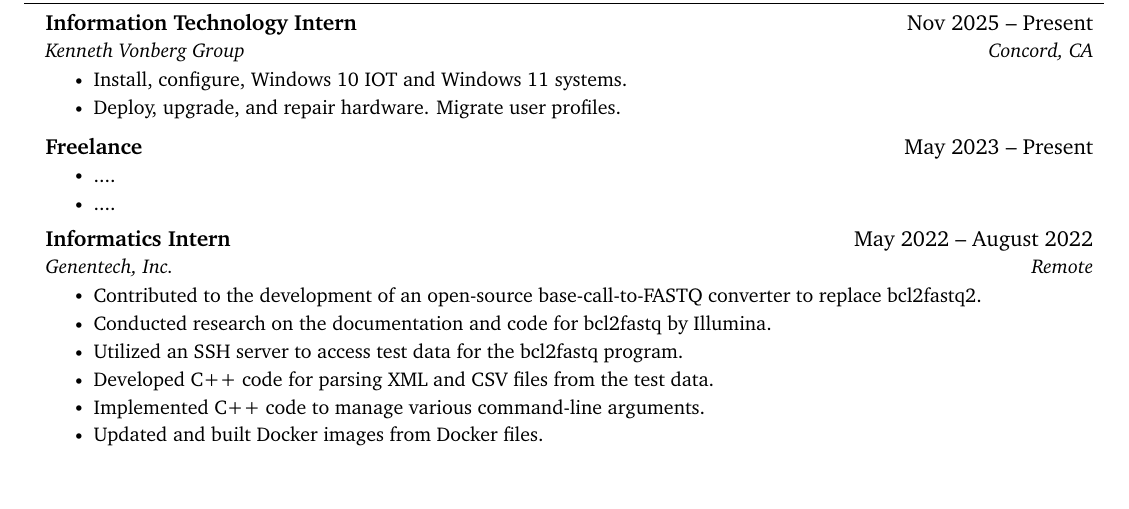
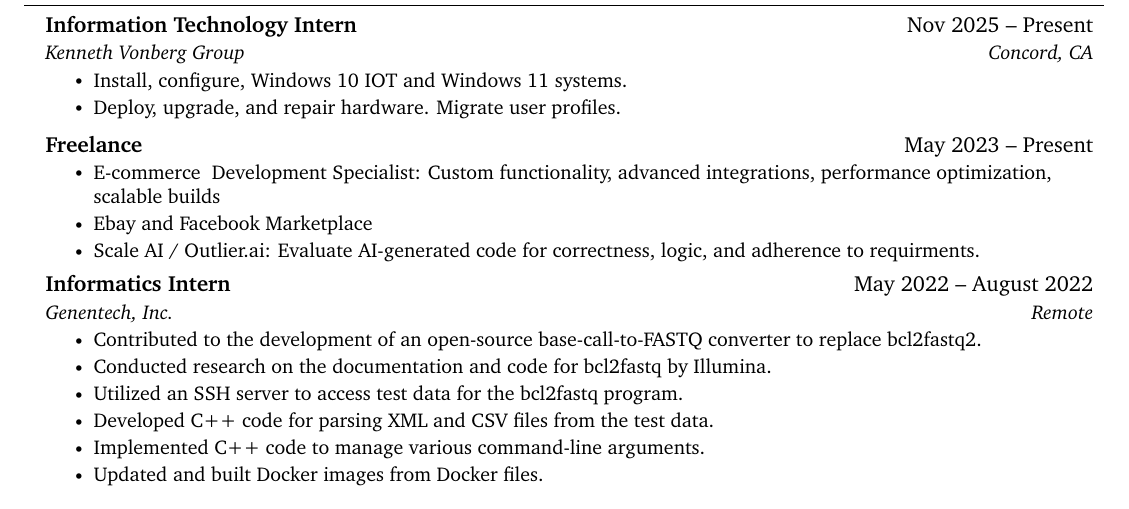
Before and after one commit to HarrisonFisher/HarrisonFisher.github.io, a LaTeX document (IT2.tex): part of the page, cut so that both start at the same text, the shorter picture padded with empty space. Compiled offline with pdfLaTeX.

Commit message:
Revise skills section and freelance role details
Updated skills and freelance experience in IT2.tex.

```diff
--- a/IT2.tex
+++ b/IT2.tex
@@ -204,8 +205,9 @@
     \resumeSubheadingSimple
     {Freelance}{May 2023 -- Present}
     \resumeItemListStart
-      \resumeItem{....}
-      \resumeItem{....}
+      \resumeItem{E-commerce & Development Specialist: Custom functionality, advanced integrations, performance optimization, scalable builds} %etsy, shopify, canva, benica magazine
+      \resumeItem{Ebay and Facebook Marketplace}
+      \resumeItem{Scale AI / Outlier.ai: Evaluate AI-generated code for correctness, logic, and adherence to requirments.}
     \resumeItemListEnd
 
     % \resumeSubheading
```
Also changed, not shown: IT2.tex (3 more changed lines).
